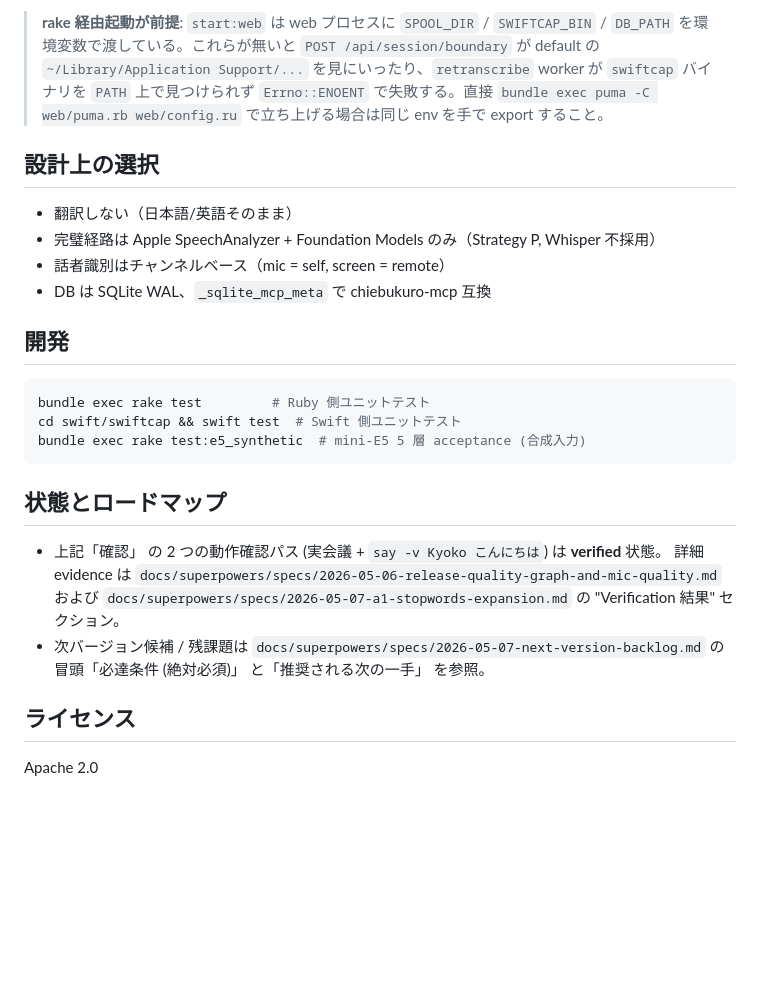
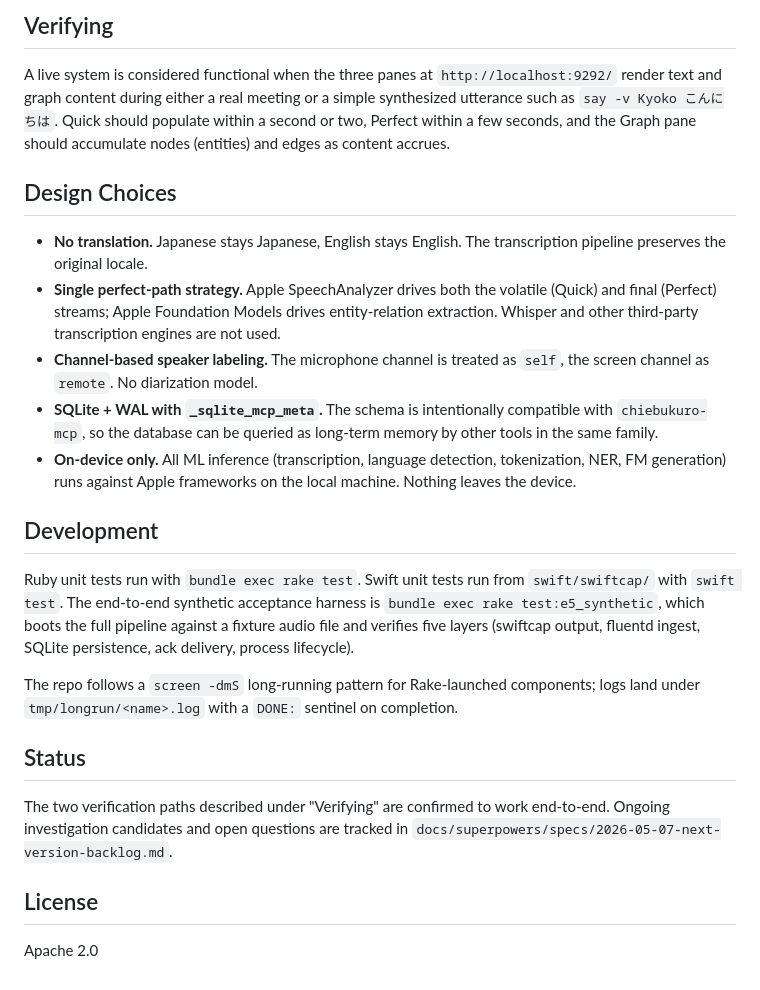
Before and after one commit to bash0C7/fluentd-audio-transcription-system, a Markdown page: README.md, the part around one of its changes. Drawn GitHub-style; blank space fills up the shorter version.

````diff
--- a/README.md
+++ b/README.md
@@ -71,26 +66,26 @@ bundle exec rake stop:all       # 全停止
 
-> **rake 経由起動が前提**: `start:web` は web プロセスに `SPOOL_DIR` / `SWIFTCAP_BIN` / `DB_PATH` を環境変数で渡している。これらが無いと `POST /api/session/boundary` が default の `~/Library/Application Support/...` を見にいったり、`retranscribe` worker が `swiftcap` バイナリを `PATH` 上で見つけられず `Errno::ENOENT` で失敗する。直接 `bundle exec puma -C web/puma.rb web/config.ru` で立ち上げる場合は同じ env を手で export すること。
+## Verifying
 
-## 設計上の選択
+A live system is considered functional when the three panes at `http://localhost:9292/` render text and graph content during either a real meeting or a simple synthesized utterance such as `say -v Kyoko こんにちは`. Quick should populate within a second or two, Perfect within a few seconds, and the Graph pane should accumulate nodes (entities) and edges as content accrues.
 
-- 翻訳しない（日本語/英語そのまま）
-- 完璧経路は Apple SpeechAnalyzer + Foundation Models のみ（Strategy P, Whisper 不採用）
-- 話者識別はチャンネルベース（mic = self, screen = remote）
-- DB は SQLite WAL、`_sqlite_mcp_meta` で chiebukuro-mcp 互換
+## Design Choices
 
-## 開発
+- **No translation.** Japanese stays Japanese, English stays English. The transcription pipeline preserves the original locale.
+- **Single perfect-path strategy.** Apple SpeechAnalyzer drives both the volatile (Quick) and final (Perfect) streams; Apple Foundation Models drives entity-relation extraction. Whisper and other third-party transcription engines are not used.
+- **Channel-based speaker labeling.** The microphone channel is treated as `self`, the screen channel as `remote`. No diarization model.
+- **SQLite + WAL with `_sqlite_mcp_meta`.** The schema is intentionally compatible with `chiebukuro-mcp`, so the database can be queried as long-term memory by other tools in the same family.
+- **On-device only.** All ML inference (transcription, language detection, tokenization, NER, FM generation) runs against Apple frameworks on the local machine. Nothing leaves the device.
 
-```bash
-bundle exec rake test         # Ruby 側ユニットテスト
-cd swift/swiftcap && swift test  # Swift 側ユニットテスト
-bundle exec rake test:e5_synthetic  # mini-E5 5 層 acceptance (合成入力)
-```
+## Development
 
-## 状態とロードマップ
+Ruby unit tests run with `bundle exec rake test`. Swift unit tests run from `swift/swiftcap/` with `swift test`. The end-to-end synthetic acceptance harness is `bundle exec rake test:e5_synthetic`, which boots the full pipeline against a fixture audio file and verifies five layers (swiftcap output, fluentd ingest, SQLite persistence, ack delivery, process lifecycle).
 
-- 上記「確認」 の 2 つの動作確認パス (実会議 + `say -v Kyoko こんにちは`) は **verified** 状態。 詳細 evidence は `docs/superpowers/specs/2026-05-06-release-quality-graph-and-mic-quality.md` および `docs/superpowers/specs/2026-05-07-a1-stopwords-expansion.md` の "Verification 結果" セクション。
-- 次バージョン候補 / 残課題は `docs/superpowers/specs/2026-05-07-next-version-backlog.md` の冒頭「必達条件 (絶対必須)」 と「推奨される次の一手」 を参照。
+The repo follows a `screen -dmS` long-running pattern for Rake-launched components; logs land under `tmp/longrun/<name>.log` with a `DONE:` sentinel on completion.
 
-## ライセンス
+## Status
+
+The two verification paths described under "Verifying" are confirmed to work end-to-end. Ongoing investigation candidates and open questions are tracked in `docs/superpowers/specs/2026-05-07-next-version-backlog.md`.
+
+## License
 
 Apache 2.0
````
Also changed, not shown: other parts of README.md (+30 -35 lines).
